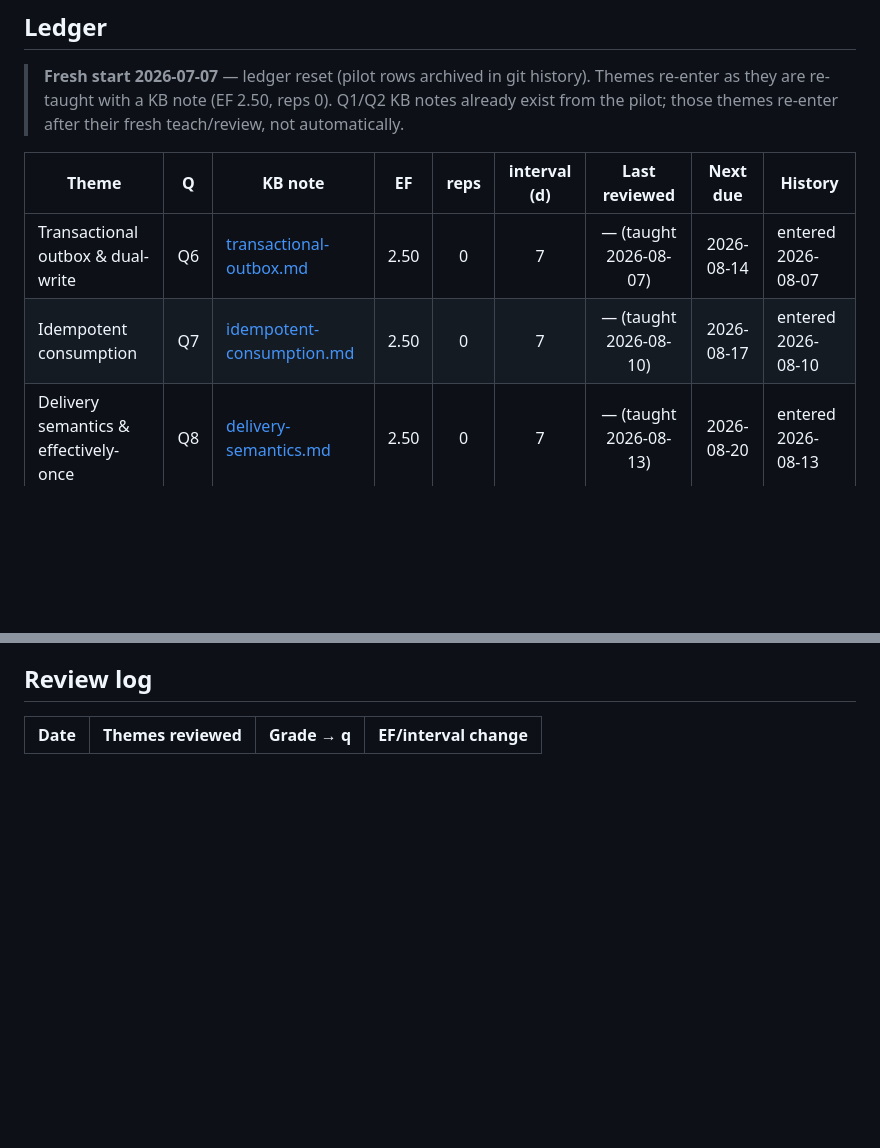
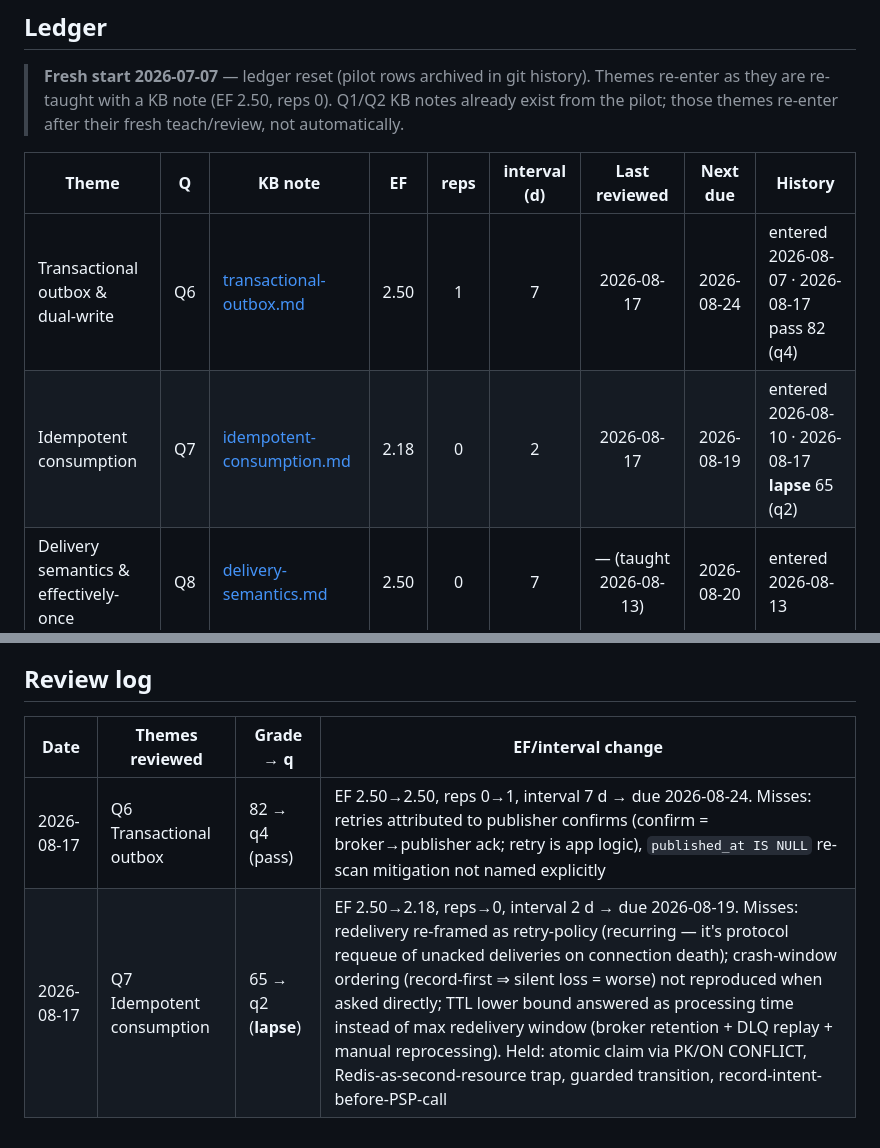
Before and after one commit to Allduiin/senior-path, a Markdown page: docs/spaced-review.md, 2 parts joined by grey strips. Rendered like a GitHub page; blank space fills up the shorter version.

Commit message:
chore(review): 2026-08-17 spaced review — Q6 pass 82, Q7 lapse 65
Co-Authored-By: Claude Fable 5
Claude-Session: https://claude.ai/code/session_01L5gjFkm9Ghdf3msgHupouc

```diff
--- a/docs/spaced-review.md
+++ b/docs/spaced-review.md
@@ -67,8 +67,8 @@ load stays small even at 30–50 themes; the budget only bites during ramp-up or
 <!-- viz:ledger -->
 | Theme | Q | KB note | EF | reps | interval (d) | Last reviewed | Next due | History |
 |---|:--:|---|:--:|:--:|:--:|:--:|:--:|---|
-| Transactional outbox & dual-write | Q6 | [transactional-outbox.md](knowledge-base/phase-1-distributed-tx/transactional-outbox.md) | 2.50 | 0 | 7 | — (taught 2026-08-07) | 2026-08-14 | entered 2026-08-07 |
-| Idempotent consumption | Q7 | [idempotent-consumption.md](knowledge-base/phase-1-distributed-tx/idempotent-consumption.md) | 2.50 | 0 | 7 | — (taught 2026-08-10) | 2026-08-17 | entered 2026-08-10 |
+| Transactional outbox & dual-write | Q6 | [transactional-outbox.md](knowledge-base/phase-1-distributed-tx/transactional-outbox.md) | 2.50 | 1 | 7 | 2026-08-17 | 2026-08-24 | entered 2026-08-07 · 2026-08-17 pass 82 (q4) |
+| Idempotent consumption | Q7 | [idempotent-consumption.md](knowledge-base/phase-1-distributed-tx/idempotent-consumption.md) | 2.18 | 0 | 2 | 2026-08-17 | 2026-08-19 | entered 2026-08-10 · 2026-08-17 **lapse** 65 (q2) |
 | Delivery semantics & effectively-once | Q8 | [delivery-semantics.md](knowledge-base/phase-1-distributed-tx/delivery-semantics.md) | 2.50 | 0 | 7 | — (taught 2026-08-13) | 2026-08-20 | entered 2026-08-13 |
 
 > Add a row when a new theme gets a KB note (enters at EF 2.50, reps 0, due in 7 d after its
@@ -84,3 +84,5 @@ it lands. Until then, open a session every several days to stay on the curve.
 <!-- viz:review-log -->
 | Date | Themes reviewed | Grade → q | EF/interval change |
 |---|---|---|---|
+| 2026-08-17 | Q6 Transactional outbox | 82 → q4 (pass) | EF 2.50→2.50, reps 0→1, interval 7 d → due 2026-08-24. Misses: retries attributed to publisher confirms (confirm = broker→publisher ack; retry is app logic), `published_at IS NULL` re-scan mitigation not named explicitly |
+| 2026-08-17 | Q7 Idempotent consumption | 65 → q2 (**lapse**) | EF 2.50→2.18, reps→0, interval 2 d → due 2026-08-19. Misses: redelivery re-framed as retry-policy (recurring — it's protocol requeue of unacked deliveries on connection death); crash-window ordering (record-first ⇒ silent loss = worse) not reproduced when asked directly; TTL lower bound answered as processing time instead of max redelivery window (broker retention + DLQ replay + manual reprocessing). Held: atomic claim via PK/ON CONFLICT, Redis-as-second-resource trap, guarded transition, record-intent-before-PSP-call |
```
Also changed, not shown: docs/progress-log.md (+32 -26 lines).
